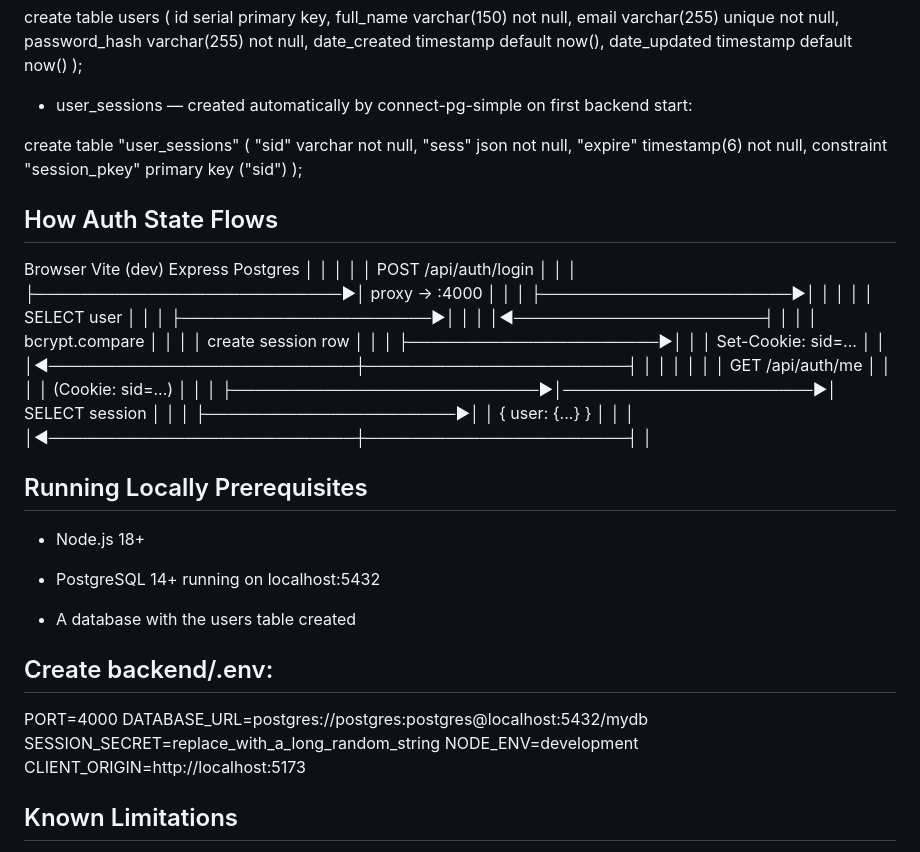
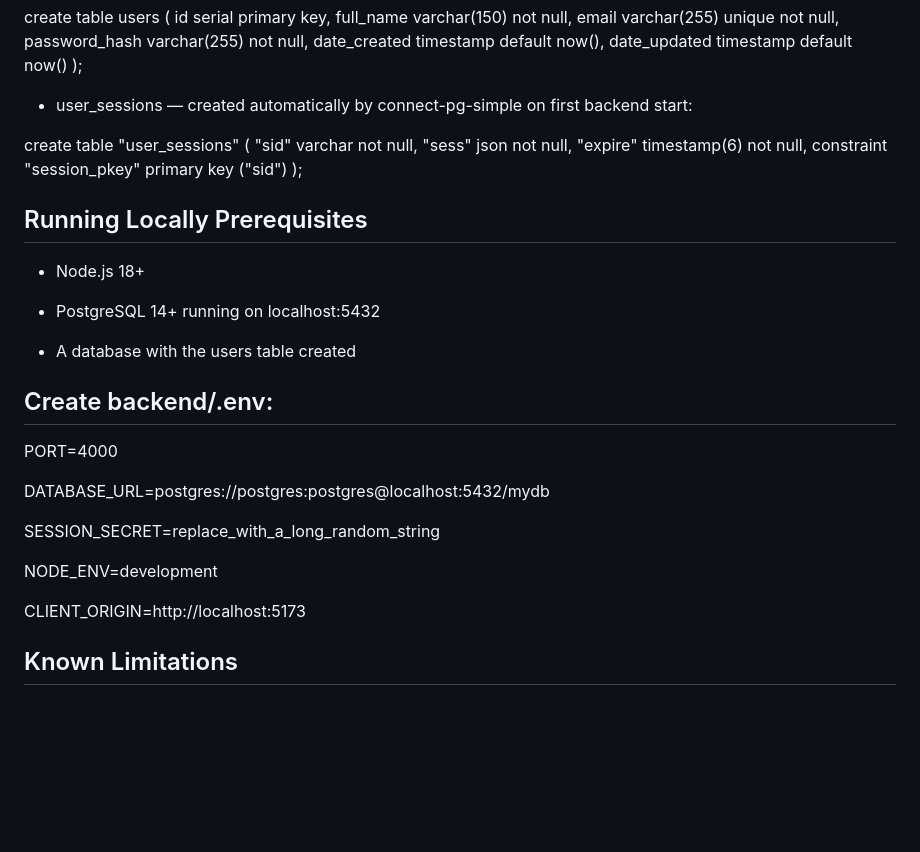
Before and after one commit to Oshadagit445/ceydigital-training-test, a Markdown page: README.md, the part around the change. Drawn GitHub-style; blank space fills up the shorter version.

```diff
--- a/README.md
+++ b/README.md
@@ -83,29 +83,6 @@ create table "user_sessions" (
 constraint "session_pkey" primary key ("sid")
 );
 
-## How Auth State Flows
-
-Browser Vite (dev) Express Postgres
-│ │ │ │
-│ POST /api/auth/login │ │ │
-├───────────────────────────►│ proxy → :4000 │ │
-│ ├──────────────────────►│ │
-│ │ │ SELECT user │
-│ │ ├──────────────────────►│
-│ │ │◄──────────────────────┤
-│ │ │ bcrypt.compare │
-│ │ │ create session row │
-│ │ ├──────────────────────►│
-│ │ Set-Cookie: sid=... │ │
-│◄───────────────────────────┼───────────────────────┤ │
-│ │ │ │
-│ GET /api/auth/me │ │ │
-│ (Cookie: sid=...) │ │ │
-├───────────────────────────►│──────────────────────►│ SELECT session │
-│ │ ├──────────────────────►│
-│ { user: {...} } │ │ │
-│◄───────────────────────────┼───────────────────────┤ │
-
 ## Running Locally Prerequisites
 
 - Node.js 18+
@@ -117,9 +94,13 @@ Browser Vite (dev) Express Postgres
 ## Create backend/.env:
 
 PORT=4000
+
 DATABASE_URL=postgres://postgres:postgres@localhost:5432/mydb
+
 SESSION_SECRET=replace_with_a_long_random_string
+
 NODE_ENV=development
+
 CLIENT_ORIGIN=http://localhost:5173
 
 ## Known Limitations
```
